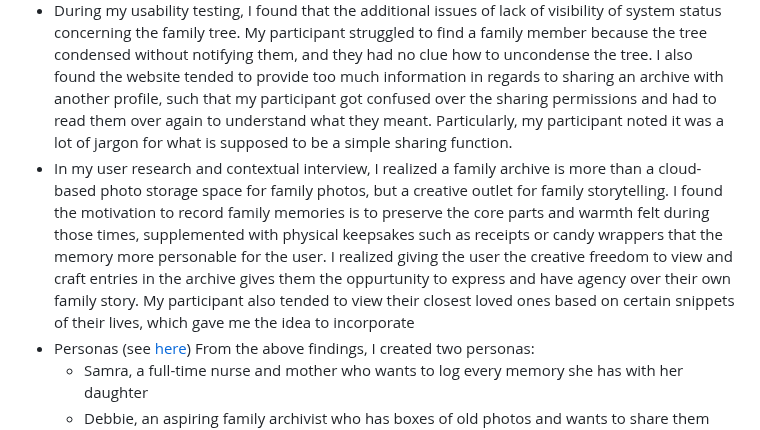
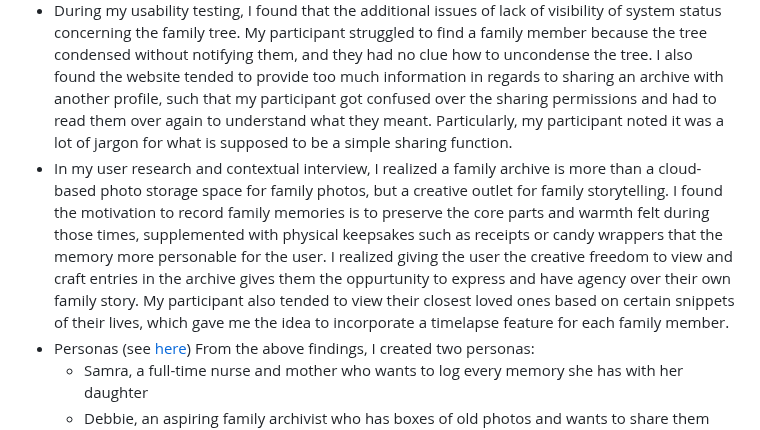
Before and after one commit to maleehaz/DH110-Spring2023, a Markdown page: Assignments/A05/Assignment05.md, the part around the change. Drawn GitHub-style.

```diff
--- a/Assignments/A05/Assignment05.md
+++ b/Assignments/A05/Assignment05.md
@@ -11,7 +11,7 @@ To evaluate the logic and flow of the screens of the app, I created low-fidelity
 ### Research that Informed Design of the Low-Fi Prototype
   *  Based on my heuristic evaluation of the Collectionaire website, I found that the site had issues in providing helpful information to aid navigation (recognition rather than recall) and waws rather complex, particularly of their editing collections and trees features that was difficult and confusing to navigate without a tutorial. The site also didn't have too much flexibility, in which the user could only be a part of a single archive and there were no options to include audio recordings within the collections.
   *  During my usability testing, I found that the additional issues of lack of visibility of system status concerning the family tree. My participant struggled to find a family member because the tree condensed without notifying them, and they had no clue how to uncondense the tree. I also found the website tended to provide too much information in regards to sharing an archive with another profile, such that my participant got confused over the sharing permissions and had to read them over again to understand what they meant. Particularly, my participant noted it was a lot of jargon for what is supposed to be a simple sharing function.
-  *  In my user research and contextual interview, I realized a family archive is more than a cloud-based photo storage space for family photos, but a creative outlet for family storytelling. I found the motivation to record family memories is to preserve the core parts and warmth felt during those times, supplemented with physical keepsakes such as receipts or candy wrappers that the memory more personable for the user. I realized giving the user the creative freedom to view and craft entries in the archive gives them the oppurtunity to express and have agency over their own family story. My participant also tended to view their closest loved ones based on certain snippets of their lives, which gave me the idea to incorporate
+  *  In my user research and contextual interview, I realized a family archive is more than a cloud-based photo storage space for family photos, but a creative outlet for family storytelling. I found the motivation to record family memories is to preserve the core parts and warmth felt during those times, supplemented with physical keepsakes such as receipts or candy wrappers that the memory more personable for the user. I realized giving the user the creative freedom to view and craft entries in the archive gives them the oppurtunity to express and have agency over their own family story. My participant also tended to view their closest loved ones based on certain snippets of their lives, which gave me the idea to incorporate a timelapse feature for each family member.
 * Personas (see [here](https://github.com/maleehaz/DH110-Spring2023/blob/main/Assignments/A04/Assignment04.md))
   From the above findings, I created two personas:
   * Samra, a full-time nurse and mother who wants to log every memory she has with her daughter
```
